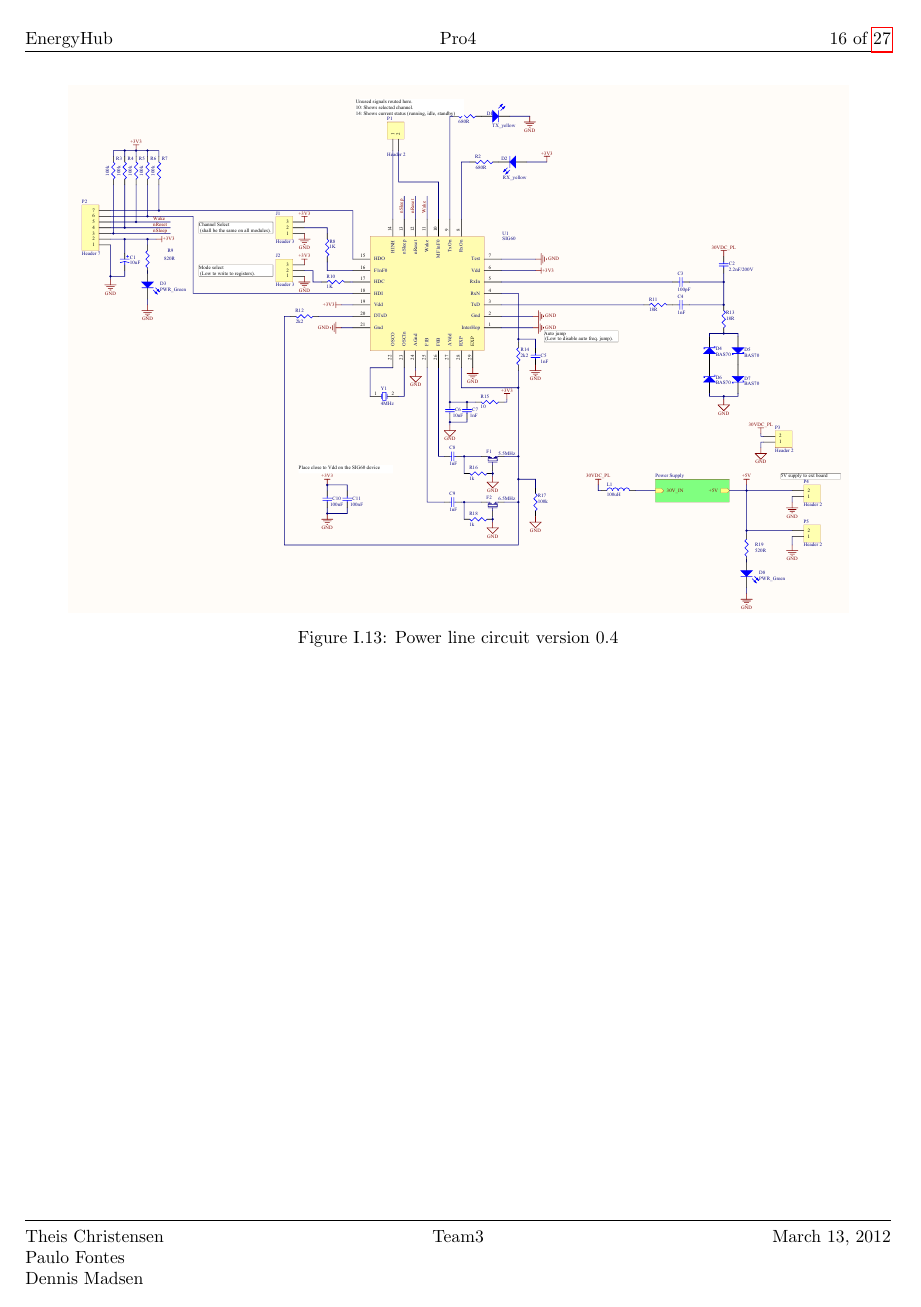
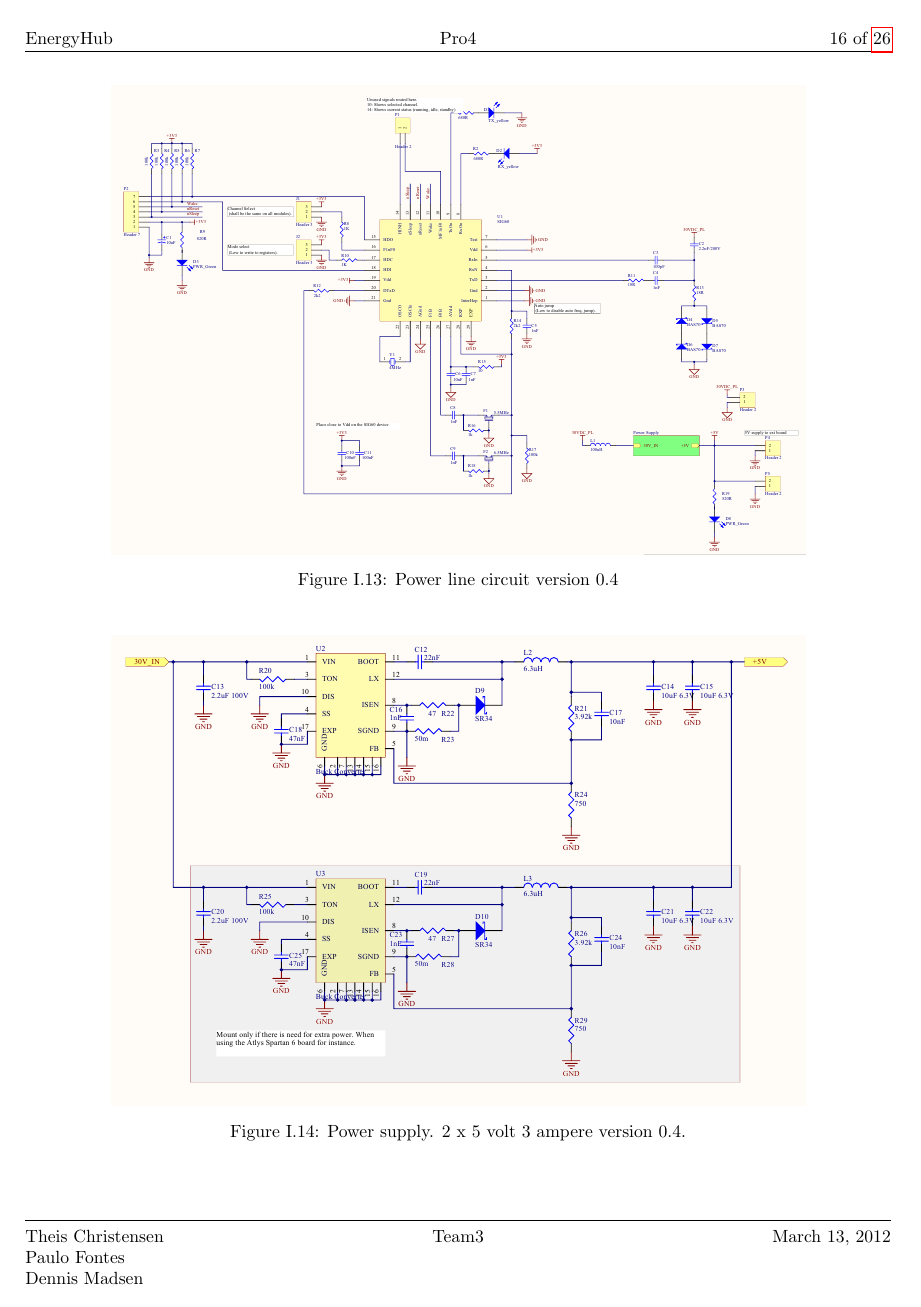
Before and after one commit to TeamUnix/Project4, a LaTeX thesis (pro4.tex, which reads content/realisation/tb2.tex): page 16 of 27 before the commit and page 16 of 26 after it. Compiled offline with pdfLaTeX.

Commit message:
small changes before sending

```diff
--- a/content/realisation/tb2.tex
+++ b/content/realisation/tb2.tex
@@ -77,7 +77,7 @@ A single error has been found and corrected before ordering and mounting the 6 P
 
 \begin{figure}[H]
 	\begin{centering}
-		 \includegraphics[width=0.9\textwidth,page=2,angle=0]{images/SIG60_v0_4}
+		 \includegraphics[width=0.8\textwidth,page=2,angle=0]{images/SIG60_v0_4}
 		\caption{Power line circuit version 0.4}
 	\end{centering}
 \end{figure}
```
Also changed, not shown: content/realisation/tb2.tex (2 more changed lines).
